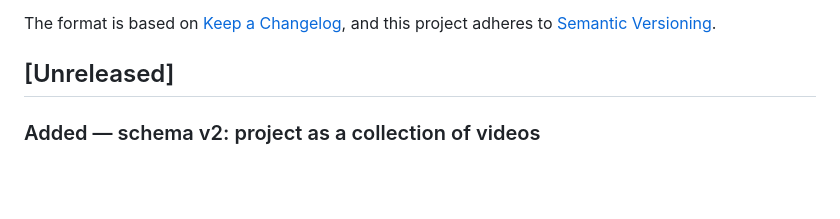
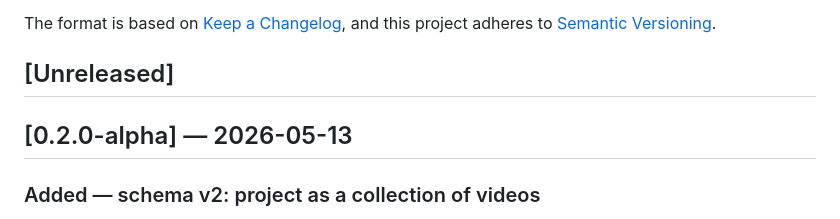
Before and after one commit to dark-matter08/clipwright, a Markdown page: CHANGELOG.md, the part around the change. GitHub-like rendering; blank space fills up the shorter version.

Commit message:
docs: cut CHANGELOG section for v0.2.0-alpha
Moves the v0.2.0-alpha release notes out of [Unreleased] so the
tag points at a stable, dated section.

```diff
--- a/CHANGELOG.md
+++ b/CHANGELOG.md
@@ -6,6 +6,8 @@ The format is based on [Keep a Changelog](https://keepachangelog.com/en/1.1.0/),
 and this project adheres to [Semantic Versioning](https://semver.org/spec/v2.0.0.html).
 
 ## [Unreleased]
+
+## [0.2.0-alpha] — 2026-05-13
 
 ### Added — schema v2: project as a collection of videos
 
```
